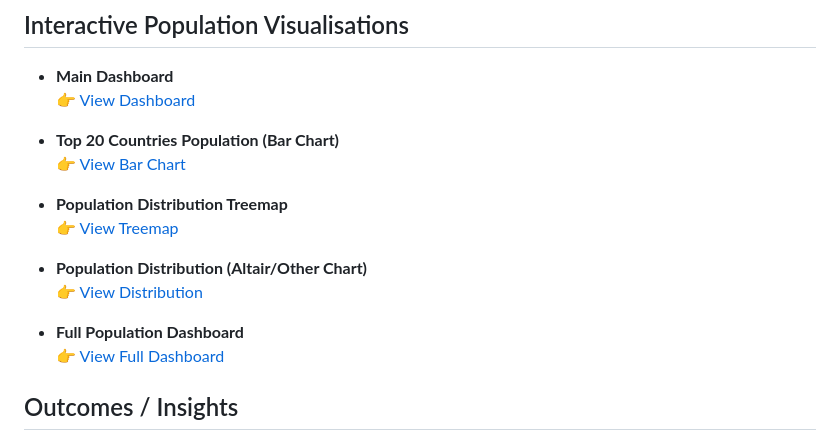
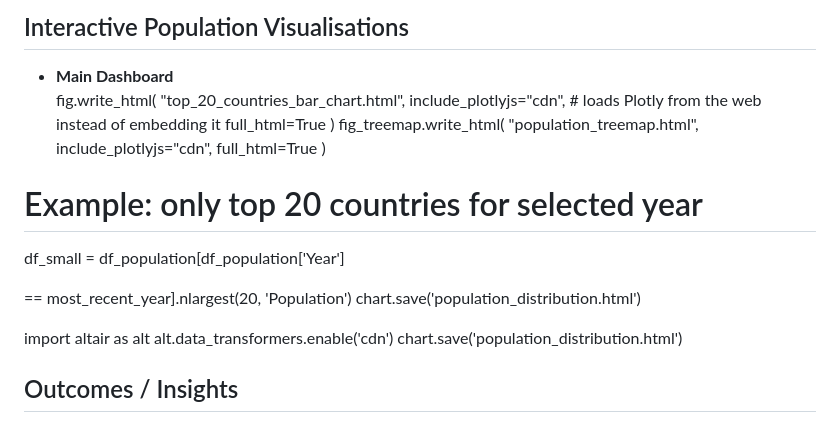
Before and after one commit to lizmtetwa/interactive-population-dashboard, a Markdown page: README.md, the part around the change. Rendered like a GitHub page.

```diff
--- a/README.md
+++ b/README.md
@@ -68,22 +68,25 @@ The objective of this project is to analyze global population trends and visuali
 ## Interactive Population Visualisations
 
 - **Main Dashboard**
-  👉 [View Dashboard](index.html)
+  fig.write_html(
+    "top_20_countries_bar_chart.html",
+    include_plotlyjs="cdn",  # loads Plotly from the web instead of embedding it
+    full_html=True
+)
+fig_treemap.write_html(
+    "population_treemap.html",
+    include_plotlyjs="cdn",
+    full_html=True
+)
+# Example: only top 20 countries for selected year
+df_small = df_population[df_population['Year']
 
-- **Top 20 Countries Population (Bar Chart)**
-  👉 [View Bar Chart](top_20_countries_bar_chart.html)
+== most_recent_year].nlargest(20, 'Population')
+chart.save('population_distribution.html')
 
-- **Population Distribution Treemap**
-  👉 [View Treemap](population_treemap.html)
-
-- **Population Distribution (Altair/Other Chart)**
-  👉 [View Distribution](population_distribution.html)
-
-- **Full Population Dashboard**
-  👉 [View Full Dashboard](population_dashboard.html)
-
-
-
+import altair as alt
+alt.data_transformers.enable('cdn')
+chart.save('population_distribution.html')
 
 ## Outcomes / Insights
 
```
